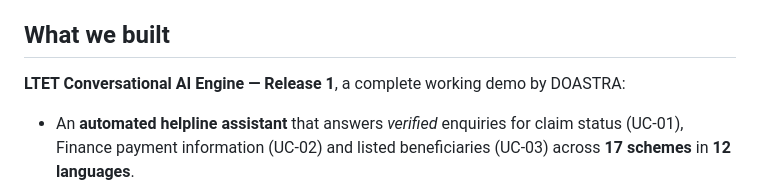
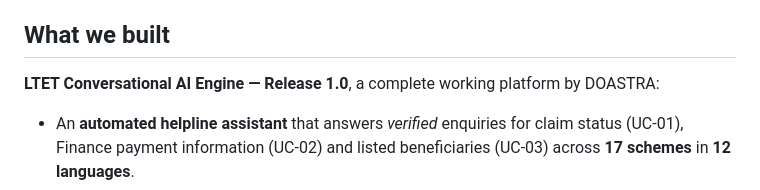
Before and after one commit to Siddhant-Pardeshi-Doastra/ltet-conversational-ai-engine, a Markdown page: docs/TEAM_OVERVIEW.md, the part around the change. Drawn GitHub-style.

```diff
--- a/docs/TEAM_OVERVIEW.md
+++ b/docs/TEAM_OVERVIEW.md
@@ -8,7 +8,7 @@ focus work; answers depend on current portal data and must be auditable.
 
 ## What we built
 
-**LTET Conversational AI Engine — Release 1**, a complete working demo by DOASTRA:
+**LTET Conversational AI Engine — Release 1.0**, a complete working platform by DOASTRA:
 
 - An **automated helpline assistant** that answers *verified* enquiries for
   claim status (UC-01), Finance payment information (UC-02) and listed
```
Also changed, not shown: README.md (+7 -7 lines), docs/DEMO_GUIDE.md (+4 -4 lines), docs/screenshots/overview.png, docs/screenshots/simulator.png, 14 other files.
